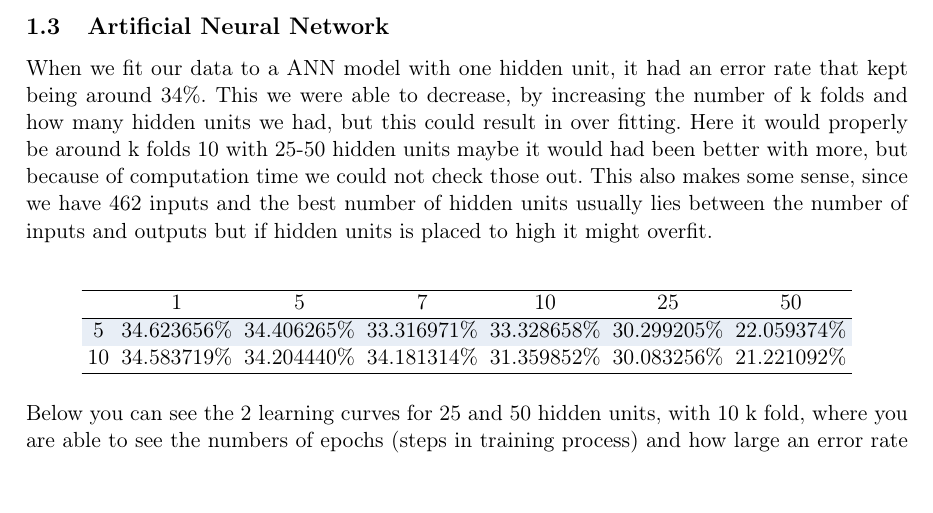
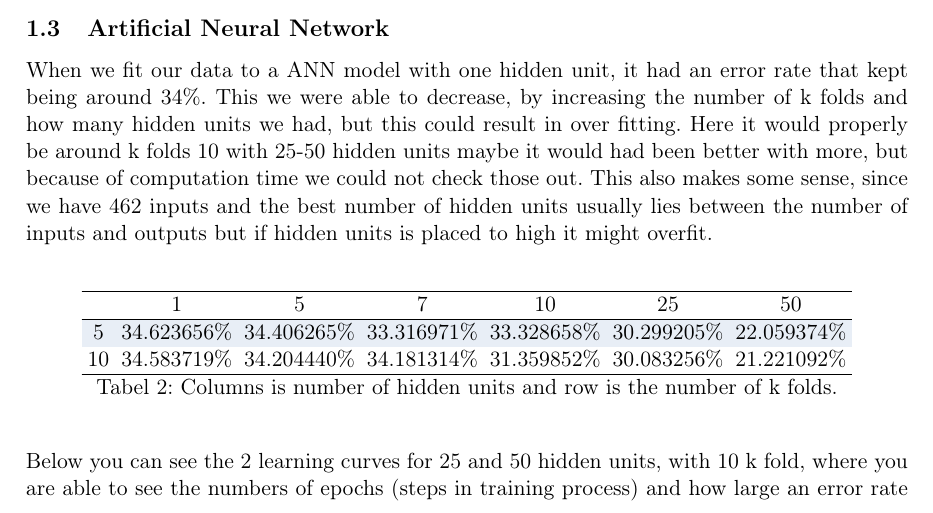
Before and after one commit to plantener/DataMining, a LaTeX document (Projekt 2/Rapport/main.tex, which reads Projekt 2/Rapport/ann.tex): part of page 5 of 10, cut so that both start at the same text. Compiled offline with pdfLaTeX.

Commit message:
update table

```diff
--- a/Projekt 2/Rapport/ann.tex
+++ b/Projekt 2/Rapport/ann.tex
@@ -8,6 +8,7 @@ When we fit our data to a ANN model with one hidden unit, it had an error rate t
 5  & 34.623656\% & 34.406265\% & 33.316971\% & 33.328658\% & 30.299205\% & 22.059374\% \\
 10 & 34.583719\% & 34.204440\% & 34.181314\% & 31.359852\% & 30.083256\% & 21.221092\% \\ \hline
 \end{longtable}
+\caption{Columns is number of hidden units and row is the number of k folds.}
 \end{table}
 \\
 Below you can see the 2 learning curves for 25 and 50 hidden units, with 10 k fold, where you are able to see the numbers of epochs (steps in training process) and how large an error rate were found during the computation.
```
